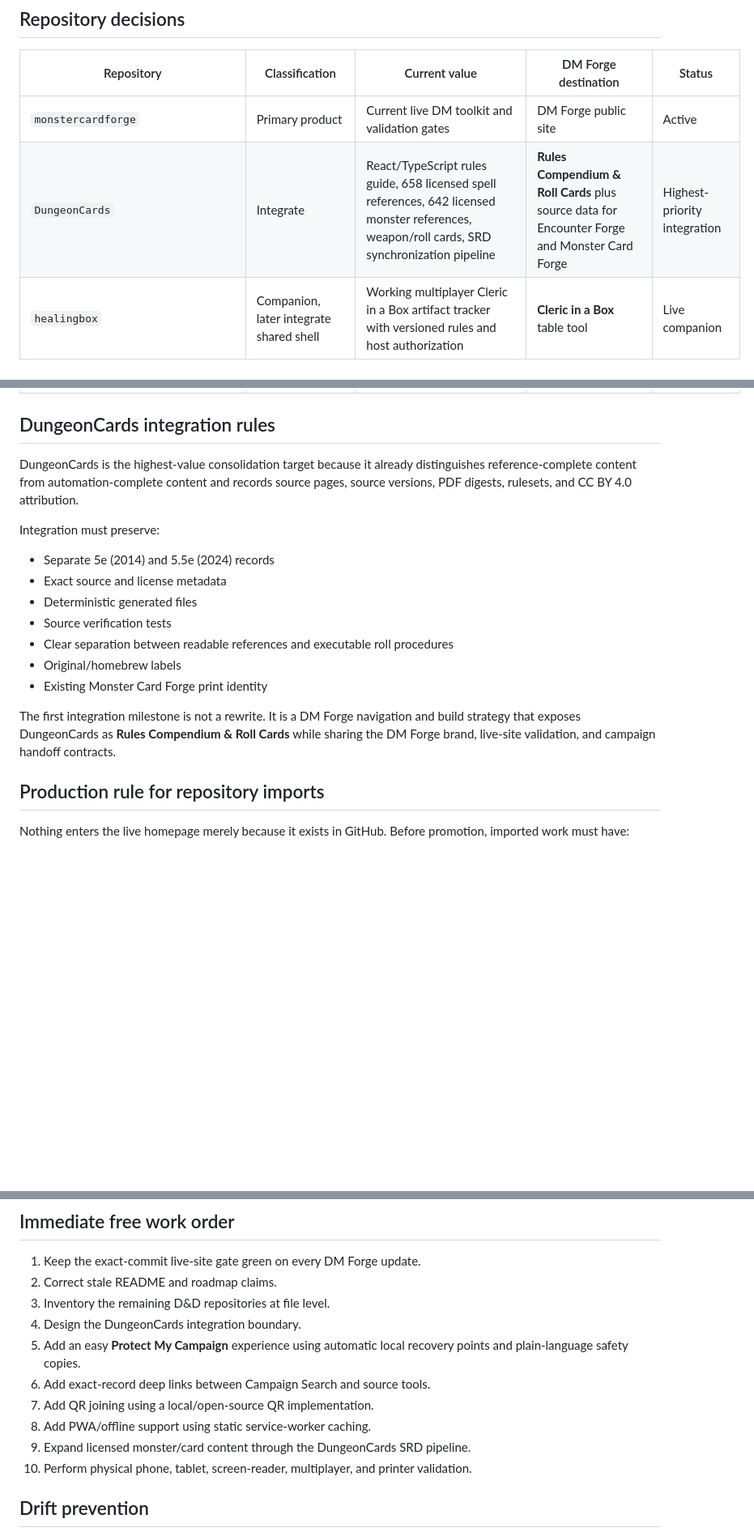
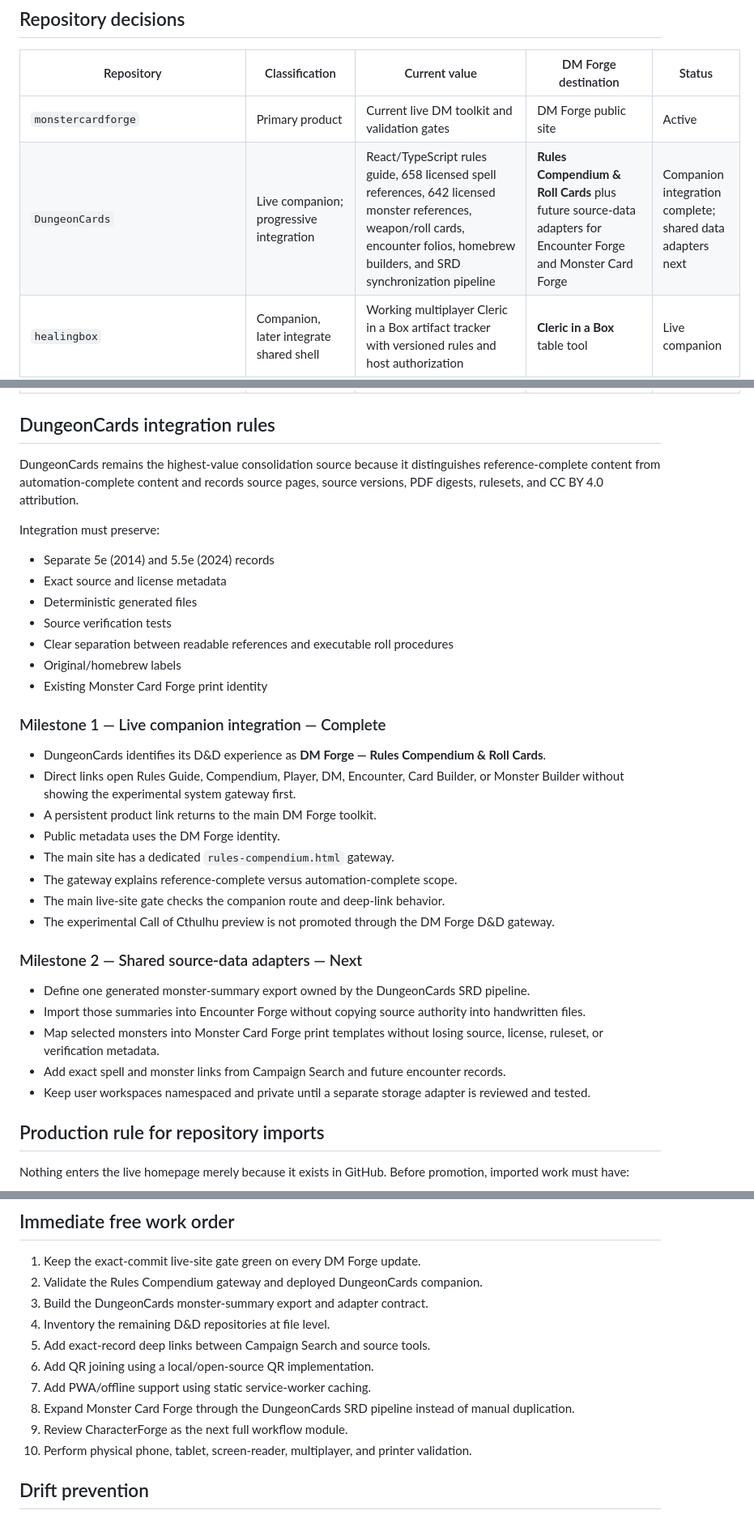
Before and after one commit to cbw29512/monstercardforge, a Markdown page: docs/DND_REPOSITORY_CONSOLIDATION.md, 3 parts joined by grey strips. Shown at 81% size. Drawn GitHub-style; blank space fills up the shorter version.

Commit message:
Record the completed DungeonCards companion integration

```diff
--- a/docs/DND_REPOSITORY_CONSOLIDATION.md
+++ b/docs/DND_REPOSITORY_CONSOLIDATION.md
@@ -67,7 +67,7 @@ The repository is empty, superseded, duplicated, or no longer aligned with the p
 | Repository | Classification | Current value | DM Forge destination | Status |
 |---|---|---|---|---|
 | `monstercardforge` | Primary product | Current live DM toolkit and validation gates | DM Forge public site | Active |
-| `DungeonCards` | Integrate | React/TypeScript rules guide, 658 licensed spell references, 642 licensed monster references, weapon/roll cards, SRD synchronization pipeline | **Rules Compendium & Roll Cards** plus source data for Encounter Forge and Monster Card Forge | Highest-priority integration |
+| `DungeonCards` | Live companion; progressive integration | React/TypeScript rules guide, 658 licensed spell references, 642 licensed monster references, weapon/roll cards, encounter folios, homebrew builders, and SRD synchronization pipeline | **Rules Compendium & Roll Cards** plus future source-data adapters for Encounter Forge and Monster Card Forge | Companion integration complete; shared data adapters next |
 | `healingbox` | Companion, later integrate shared shell | Working multiplayer Cleric in a Box artifact tracker with versioned rules and host authorization | **Cleric in a Box** table tool | Live companion |
 | `CharacterForge` | Rebuild as DM Forge module | Flask roles, campaigns, character routes, templates, uploads, and PDF workflow | **Character Forge** using the DM Forge design system and local-first campaign model | Architecture review active |
 | `DungeonMaps` | Future system | Tested Express/SQLite/WebSocket campaign foundation and join codes; no map canvas, tokens, or fog yet | **Maps & Tabletop Display** | Do not advertise as complete |
@@ -86,7 +86,7 @@ The repository is empty, superseded, duplicated, or no longer aligned with the p
 
 ## DungeonCards integration rules
 
-DungeonCards is the highest-value consolidation target because it already distinguishes reference-complete content from automation-complete content and records source pages, source versions, PDF digests, rulesets, and CC BY 4.0 attribution.
+DungeonCards remains the highest-value consolidation source because it distinguishes reference-complete content from automation-complete content and records source pages, source versions, PDF digests, rulesets, and CC BY 4.0 attribution.
 
 Integration must preserve:
 
@@ -98,7 +98,24 @@ Integration must preserve:
 - Original/homebrew labels
 - Existing Monster Card Forge print identity
 
-The first integration milestone is not a rewrite. It is a DM Forge navigation and build strategy that exposes DungeonCards as **Rules Compendium & Roll Cards** while sharing the DM Forge brand, live-site validation, and campaign handoff contracts.
+### Milestone 1 — Live companion integration — Complete
+
+- DungeonCards identifies its D&D experience as **DM Forge — Rules Compendium & Roll Cards**.
+- Direct links open Rules Guide, Compendium, Player, DM, Encounter, Card Builder, or Monster Builder without showing the experimental system gateway first.
+- A persistent product link returns to the main DM Forge toolkit.
+- Public metadata uses the DM Forge identity.
+- The main site has a dedicated `rules-compendium.html` gateway.
+- The gateway explains reference-complete versus automation-complete scope.
+- The main live-site gate checks the companion route and deep-link behavior.
+- The experimental Call of Cthulhu preview is not promoted through the DM Forge D&D gateway.
+
+### Milestone 2 — Shared source-data adapters — Next
+
+- Define one generated monster-summary export owned by the DungeonCards SRD pipeline.
+- Import those summaries into Encounter Forge without copying source authority into handwritten files.
+- Map selected monsters into Monster Card Forge print templates without losing source, license, ruleset, or verification metadata.
+- Add exact spell and monster links from Campaign Search and future encounter records.
+- Keep user workspaces namespaced and private until a separate storage adapter is reviewed and tested.
 
 ## Production rule for repository imports
 
@@ -118,14 +135,14 @@ Nothing enters the live homepage merely because it exists in GitHub. Before prom
 ## Immediate free work order
 
 1. Keep the exact-commit live-site gate green on every DM Forge update.
-2. Correct stale README and roadmap claims.
-3. Inventory the remaining D&D repositories at file level.
-4. Design the DungeonCards integration boundary.
-5. Add an easy **Protect My Campaign** experience using automatic local recovery points and plain-language safety copies.
-6. Add exact-record deep links between Campaign Search and source tools.
-7. Add QR joining using a local/open-source QR implementation.
-8. Add PWA/offline support using static service-worker caching.
-9. Expand licensed monster/card content through the DungeonCards SRD pipeline.
+2. Validate the Rules Compendium gateway and deployed DungeonCards companion.
+3. Build the DungeonCards monster-summary export and adapter contract.
+4. Inventory the remaining D&D repositories at file level.
+5. Add exact-record deep links between Campaign Search and source tools.
+6. Add QR joining using a local/open-source QR implementation.
+7. Add PWA/offline support using static service-worker caching.
+8. Expand Monster Card Forge through the DungeonCards SRD pipeline instead of manual duplication.
+9. Review CharacterForge as the next full workflow module.
 10. Perform physical phone, tablet, screen-reader, multiplayer, and printer validation.
 
 ## Drift prevention
```
